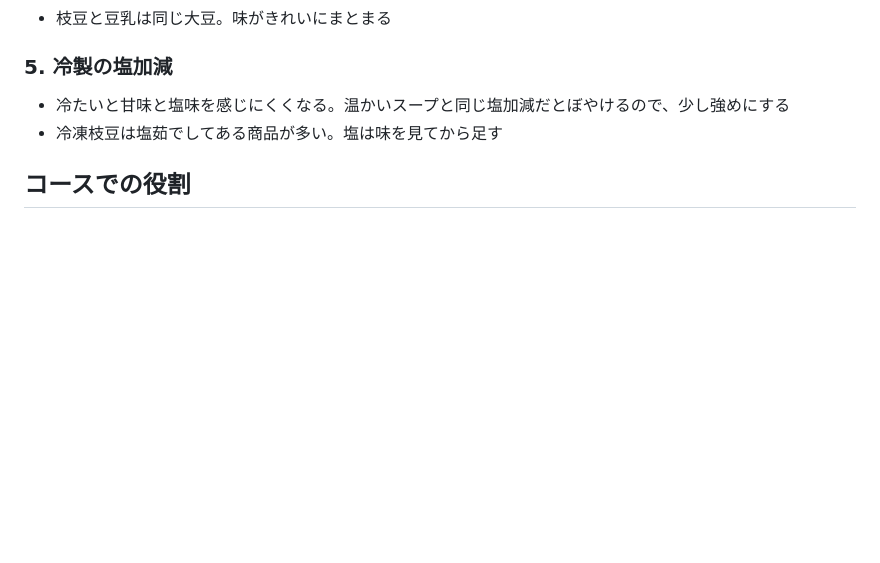
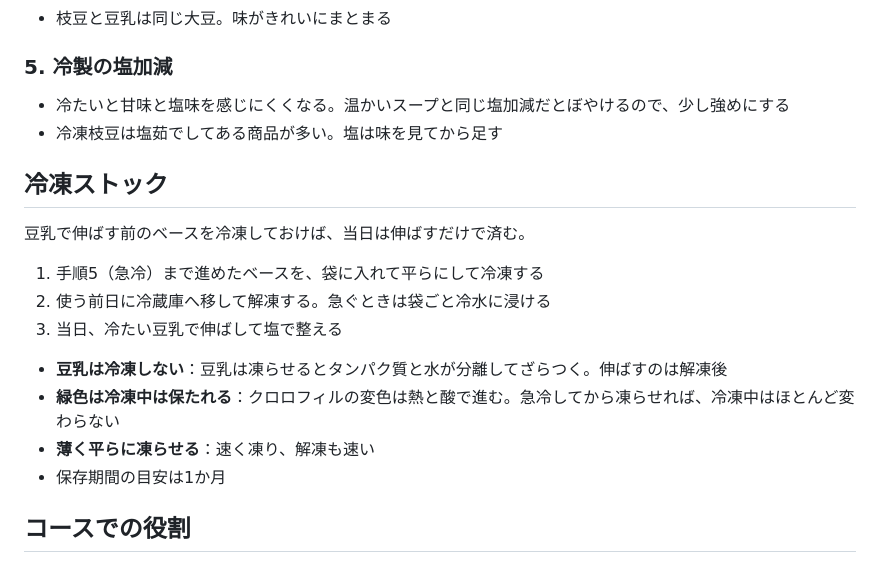
Before and after one commit to goodsun/mkbody, a Markdown page: recipes/edamame-potage.md, the part around the change. GitHub-like rendering; blank space fills up the shorter version.

```diff
--- a/recipes/edamame-potage.md
+++ b/recipes/edamame-potage.md
@@ -53,6 +53,19 @@
 - 冷たいと甘味と塩味を感じにくくなる。温かいスープと同じ塩加減だとぼやけるので、少し強めにする
 - 冷凍枝豆は塩茹でしてある商品が多い。塩は味を見てから足す
 
+## 冷凍ストック
+
+豆乳で伸ばす前のベースを冷凍しておけば、当日は伸ばすだけで済む。
+
+1. 手順5（急冷）まで進めたベースを、袋に入れて平らにして冷凍する
+2. 使う前日に冷蔵庫へ移して解凍する。急ぐときは袋ごと冷水に浸ける
+3. 当日、冷たい豆乳で伸ばして塩で整える
+
+- **豆乳は冷凍しない**：豆乳は凍らせるとタンパク質と水が分離してざらつく。伸ばすのは解凍後
+- **緑色は冷凍中は保たれる**：クロロフィルの変色は熱と酸で進む。急冷してから凍らせれば、冷凍中はほとんど変わらない
+- **薄く平らに凍らせる**：速く凍り、解凍も速い
+- 保存期間の目安は1か月
+
 ## コースでの役割
 
 - 甘味が主役の、なめらかで冷たい一杯。舌と胃を起こす
```
Also changed, not shown: recipes/confit-course.md (+61 -11 lines).
